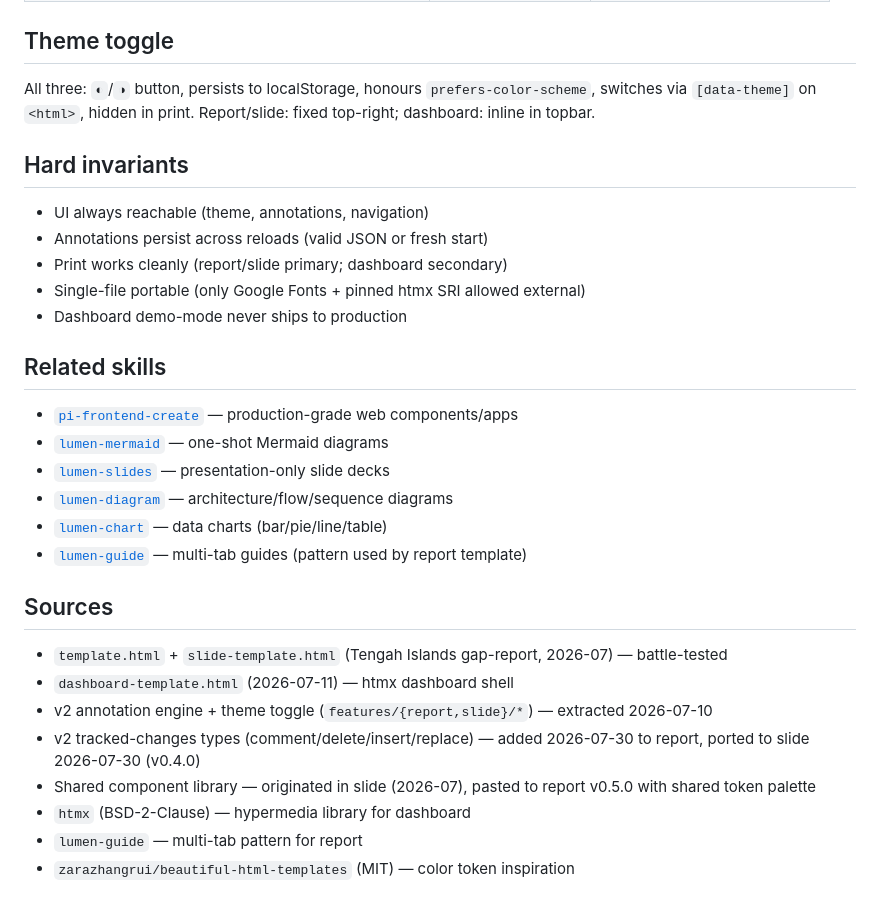
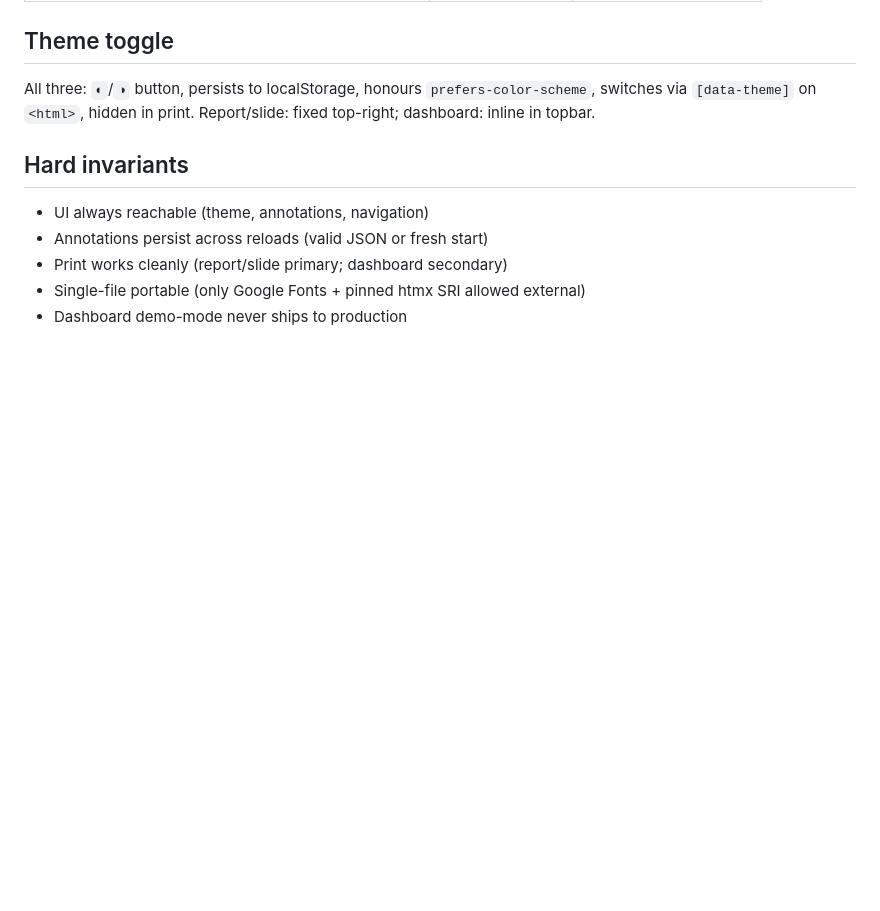
Before and after one commit to cheahhl814/html-template-pack, a Markdown page: README.md, the part around one of its changes. GitHub-like rendering; blank space fills up the shorter version.

```diff
--- a/README.md
+++ b/README.md
@@ -113,23 +141,3 @@ All three: `◐`/`◑` button, persists to localStorage, honours `prefers-color-
 - Print works cleanly (report/slide primary; dashboard secondary)
 - Single-file portable (only Google Fonts + pinned htmx SRI allowed external)
 - Dashboard demo-mode never ships to production
-
-## Related skills
-
-- [`pi-frontend-create`](https://github.com/cheahhl814/pi-frontend-create) — production-grade web components/apps
-- [`lumen-mermaid`](https://github.com/the-forge-flow/lumen) — one-shot Mermaid diagrams
-- [`lumen-slides`](https://github.com/the-forge-flow/lumen) — presentation-only slide decks
-- [`lumen-diagram`](https://github.com/the-forge-flow/lumen) — architecture/flow/sequence diagrams
-- [`lumen-chart`](https://github.com/the-forge-flow/lumen) — data charts (bar/pie/line/table)
-- [`lumen-guide`](https://github.com/the-forge-flow/lumen) — multi-tab guides (pattern used by report template)
-
-## Sources
-
-- `template.html` + `slide-template.html` (Tengah Islands gap-report, 2026-07) — battle-tested
-- `dashboard-template.html` (2026-07-11) — htmx dashboard shell
-- v2 annotation engine + theme toggle (`features/{report,slide}/*`) — extracted 2026-07-10
-- v2 tracked-changes types (comment/delete/insert/replace) — added 2026-07-30 to report, ported to slide 2026-07-30 (v0.4.0)
-- Shared component library — originated in slide (2026-07), pasted to report v0.5.0 with shared token palette
-- `htmx` (BSD-2-Clause) — hypermedia library for dashboard
-- `lumen-guide` — multi-tab pattern for report
-- `zarazhangrui/beautiful-html-templates` (MIT) — color token inspiration
```
Also changed, not shown: other parts of README.md (+74 -46 lines), SKILL.md (+22 -22 lines).
